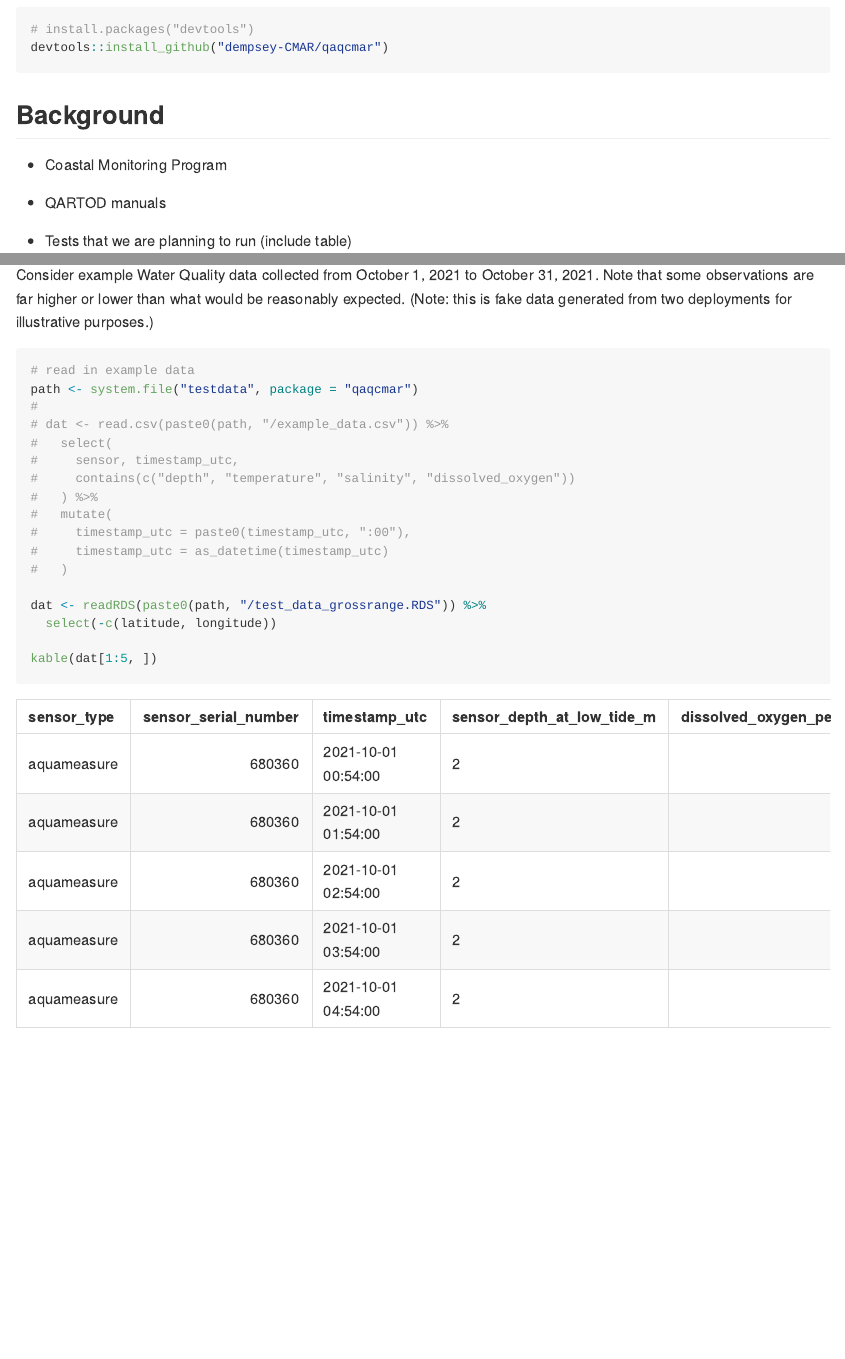
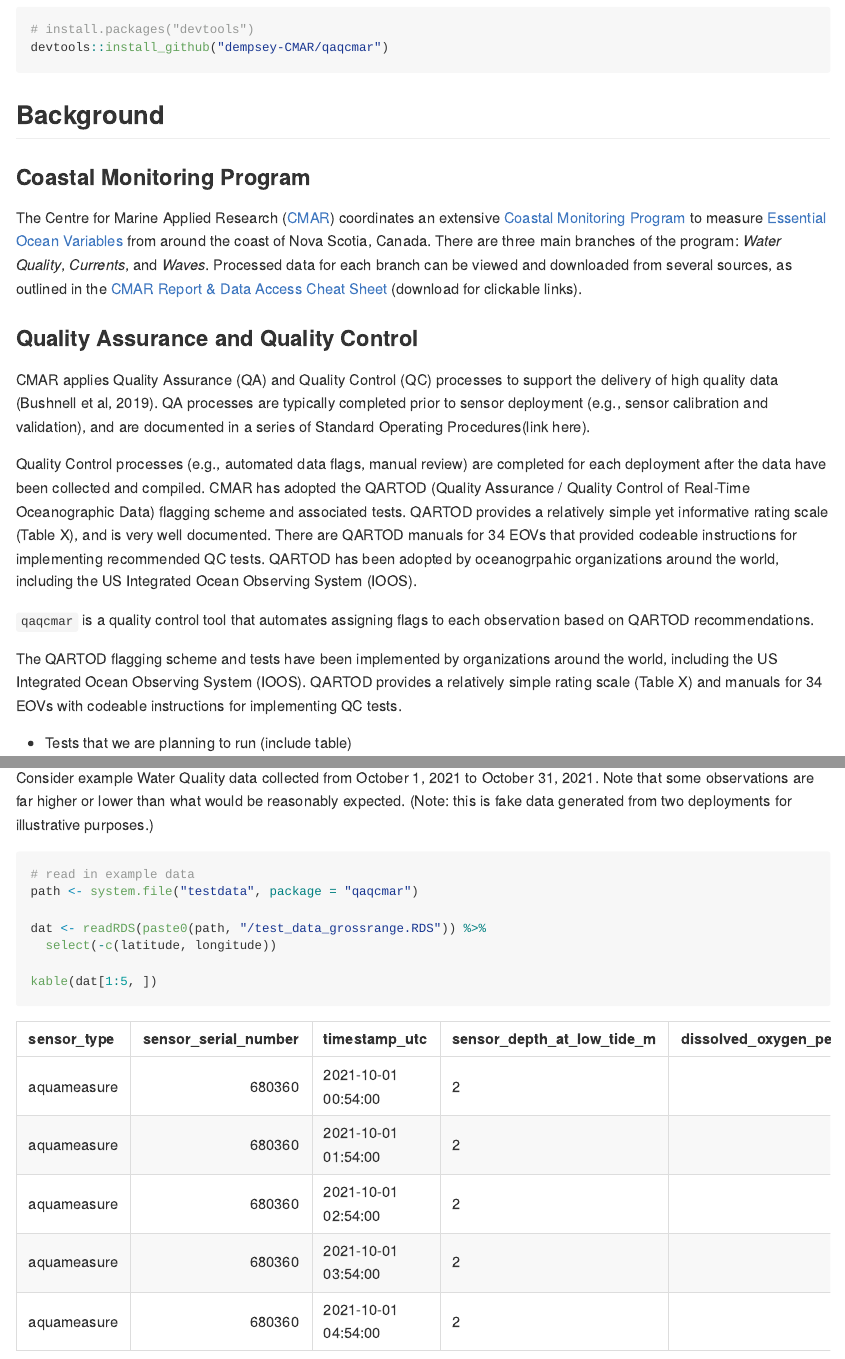
Before and after one commit to dempsey-CMAR/qaqcmar, an R Markdown document (README.Rmd): the page in a window 1100 px wide, from 310 px down, and a second part further down, joined at a grey line. The pictures show the output file README.md that the author committed with the source, drawn offline in the style of GitHub; badge pictures from the web are left out.

Commit message:
Add text to intro

````diff
--- a/README.Rmd
+++ b/README.Rmd
@@ -45,9 +45,29 @@ devtools::install_github("dempsey-CMAR/qaqcmar")
 
 ## Background
 
-- Coastal Monitoring Program
+### Coastal Monitoring Program
 
-- QARTOD manuals
+The Centre for Marine Applied Research ([CMAR](https://cmar.ca/)) coordinates an extensive [Coastal Monitoring Program](https://cmar.ca/coastal-monitoring-program/) to measure [Essential Ocean Variables](https://www.goosocean.org/index.php?option=com_content&view=article&id=14&Itemid=114) from around the coast of Nova Scotia, Canada. There are three main branches of the program: _Water Quality_, _Currents_, and _Waves_. Processed data for each branch can be viewed and downloaded from several sources, as outlined in the [CMAR Report & Data Access Cheat Sheet](https://github.com/Centre-for-Marine-Applied-Research/strings/blob/master/man/figures/README-access-cheatsheet.pdf) (download for clickable links).
+
+
+### Quality Assurance and Quality Control
+
+CMAR applies Quality Assurance (QA) and Quality Control (QC) processes to support the delivery of high quality data (Bushnell et al, 2019). QA processes are typically completed prior to sensor deployment (e.g., sensor calibration and validation), and are documented in a series of Standard Operating Procedures(link here).
+
+Quality Control processes (e.g., automated data flags, manual review) are completed for each deployment after the data have been collected and compiled. CMAR has adopted the QARTOD (Quality Assurance / Quality Control of Real-Time Oceanographic Data) flagging scheme and associated tests.
+QARTOD provides a relatively simple yet informative rating scale (Table X), and is very well documented. There are QARTOD manuals for 34 EOVs that provided codeable instructions for implementing recommended QC tests. QARTOD has been adopted by oceanogrpahic organizations around the world, including the US Integrated Ocean Observing System (IOOS).
+
+
+`qaqcmar` is a quality control tool that automates assigning flags to each observation based on QARTOD recommendations.
+
+
+
+
+The QARTOD flagging scheme and tests have been implemented by organizations around the world, including the US Integrated Ocean Observing System (IOOS). QARTOD provides a relatively simple rating scale (Table X) and manuals for 34 EOVs with codeable instructions for implementing QC tests.
+
+
+
+
 
 - Tests that we are planning to run (include table)
 
@@ -75,16 +95,6 @@ Consider example Water Quality data collected from October 1, 2021 to October 31
 ```{r}
 # read in example data
 path <- system.file("testdata", package = "qaqcmar")
-#
-# dat <- read.csv(paste0(path, "/example_data.csv")) %>%
-#   select(
-#     sensor, timestamp_utc,
-#     contains(c("depth", "temperature", "salinity", "dissolved_oxygen"))
-#   ) %>%
-#   mutate(
-#     timestamp_utc = paste0(timestamp_utc, ":00"),
-#     timestamp_utc = as_datetime(timestamp_utc)
-#   )
 
 dat <- readRDS(paste0(path, "/test_data_grossrange.RDS")) %>%
   select(-c(latitude, longitude))
````
Also changed, not shown: README.md.
